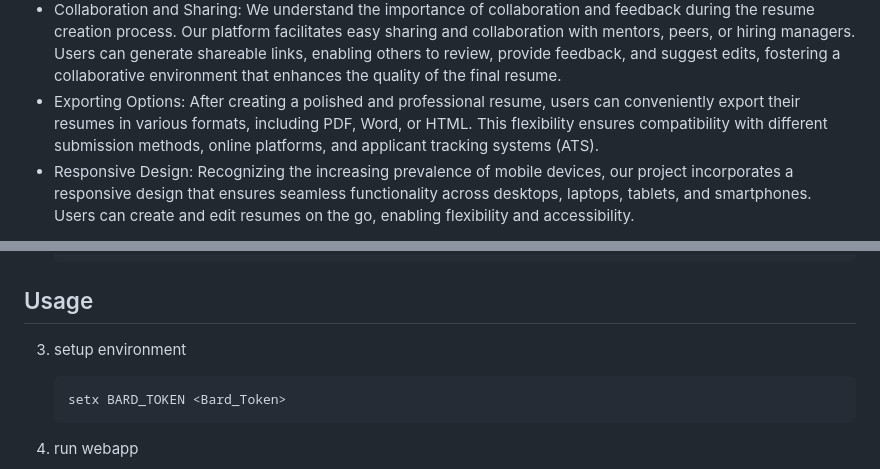
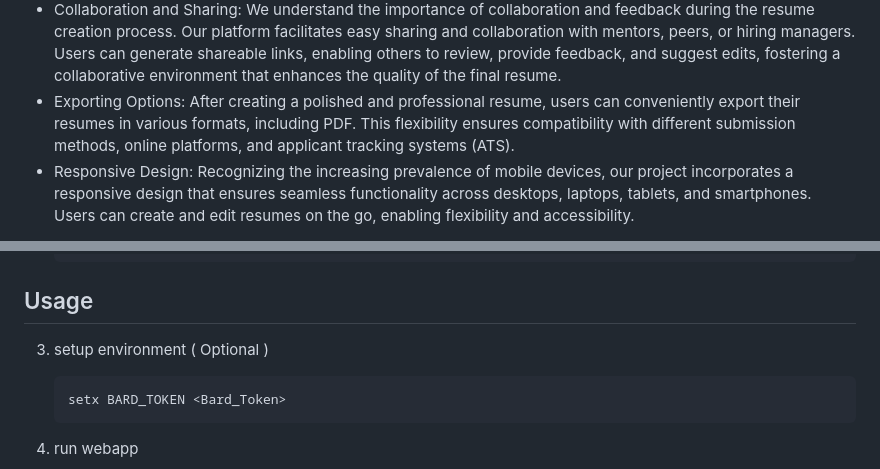
Before and after one commit to The-Shower-Coders/CVGenius, a Markdown page: README.md, 2 parts joined by grey strips. GitHub-like rendering.

Commit message:
Optional tag and changed wrong information

````diff
--- a/README.md
+++ b/README.md
@@ -71,7 +71,7 @@ Crafting compelling resume content can be challenging. To address this, our proj
 * Collaboration and Sharing:
 We understand the importance of collaboration and feedback during the resume creation process. Our platform facilitates easy sharing and collaboration with mentors, peers, or hiring managers. Users can generate shareable links, enabling others to review, provide feedback, and suggest edits, fostering a collaborative environment that enhances the quality of the final resume.
 * Exporting Options:
-After creating a polished and professional resume, users can conveniently export their resumes in various formats, including PDF, Word, or HTML. This flexibility ensures compatibility with different submission methods, online platforms, and applicant tracking systems (ATS).
+After creating a polished and professional resume, users can conveniently export their resumes in various formats, including PDF. This flexibility ensures compatibility with different submission methods, online platforms, and applicant tracking systems (ATS).
 * Responsive Design:
 Recognizing the increasing prevalence of mobile devices, our project incorporates a responsive design that ensures seamless functionality across desktops, laptops, tablets, and smartphones. Users can create and edit resumes on the go, enabling flexibility and accessibility.
 
@@ -123,7 +123,7 @@ This is an example of how to list things you need to use the software and how to
    ```
 
 ## Usage
-3. setup environment
+3. setup environment ( Optional )
    ```sh
    setx BARD_TOKEN <Bard_Token>
    ```
````
